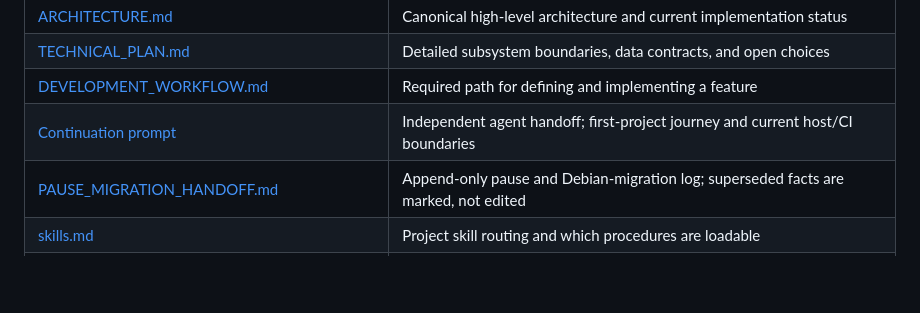
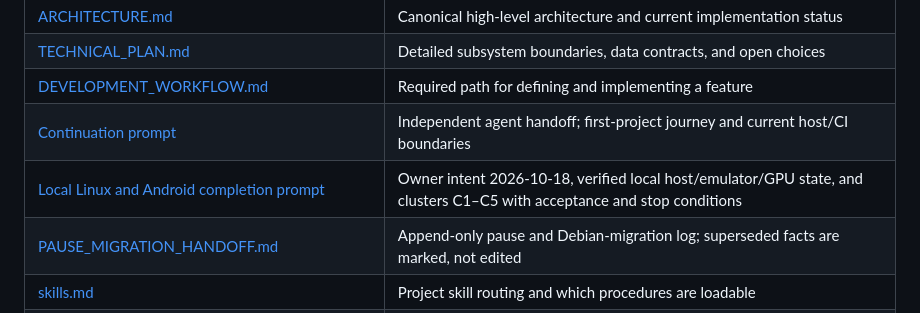
Before and after one commit to huou07/Opencut-Reinforced, a Markdown page: docs/INDEX.md, the part around the change. GitHub-like rendering; blank space fills up the shorter version.

```diff
--- a/docs/INDEX.md
+++ b/docs/INDEX.md
@@ -26,6 +26,7 @@ This map points to the current source of truth. Read the documents relevant to y
 | [TECHNICAL_PLAN.md](TECHNICAL_PLAN.md) | Detailed subsystem boundaries, data contracts, and open choices |
 | [DEVELOPMENT_WORKFLOW.md](DEVELOPMENT_WORKFLOW.md) | Required path for defining and implementing a feature |
 | [Continuation prompt](prompts/CONTINUE-OR.md) | Independent agent handoff; first-project journey and current host/CI boundaries |
+| [Local Linux and Android completion prompt](prompts/OR-LOCAL-FINISH.md) | Owner intent 2026-10-18, verified local host/emulator/GPU state, and clusters C1–C5 with acceptance and stop conditions |
 | [PAUSE_MIGRATION_HANDOFF.md](PAUSE_MIGRATION_HANDOFF.md) | Append-only pause and Debian-migration log; superseded facts are marked, not edited |
 | [skills.md](skills.md) | Project skill routing and which procedures are loadable |
 | [PRODUCT_ROADMAP.md](PRODUCT_ROADMAP.md) | **Active** outcome-based product roadmap and legacy requirement mapping |
```
Also changed, not shown: docs/prompts/OR-LOCAL-FINISH.md (added, +264 -0 lines).
